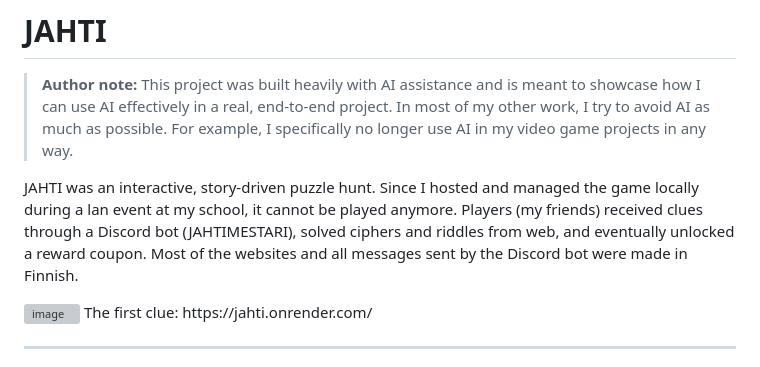
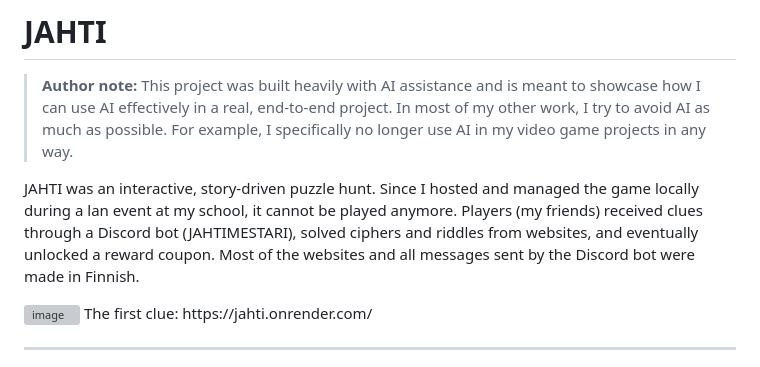
Before and after one commit to iAmAaven/jahti, a Markdown page: README.md, the part around the change. Drawn GitHub-style; grey boxes are pictures that could not be loaded.

Commit message:
Fix typo in README.md
Corrected a typo in the README regarding 'web' to 'websites'.

```diff
--- a/README.md
+++ b/README.md
@@ -3,7 +3,7 @@
 > **Author note:** This project was built heavily with AI assistance and is meant to showcase how I can use AI effectively in a real, end-to-end project. In most of my other work, I try to avoid AI as much as possible. For example, I specifically no longer use AI in my video game projects in any way.
 
 JAHTI was an interactive, story-driven puzzle hunt. Since I hosted and managed the game locally during a lan event at my school, it cannot be played anymore.
-Players (my friends) received clues through a Discord bot (JAHTIMESTARI), solved ciphers and riddles from web, and eventually unlocked a reward coupon.
+Players (my friends) received clues through a Discord bot (JAHTIMESTARI), solved ciphers and riddles from websites, and eventually unlocked a reward coupon.
 Most of the websites and all messages sent by the Discord bot were made in Finnish.
 
 <img width="1881" height="115" alt="image" src="https://github.com/user-attachments/assets/dab02704-20d6-4a62-9291-ab86f7ce2789" />
```
